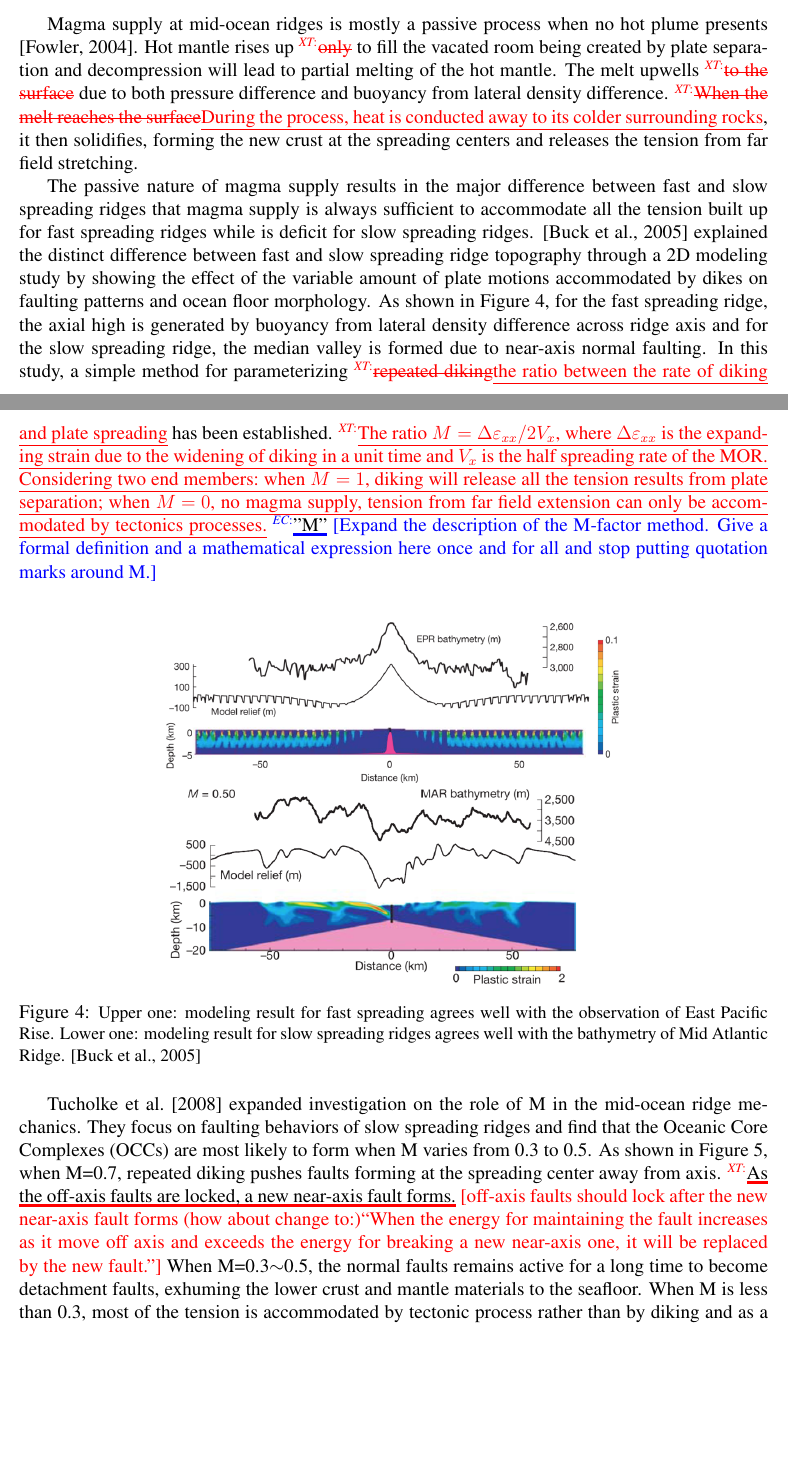
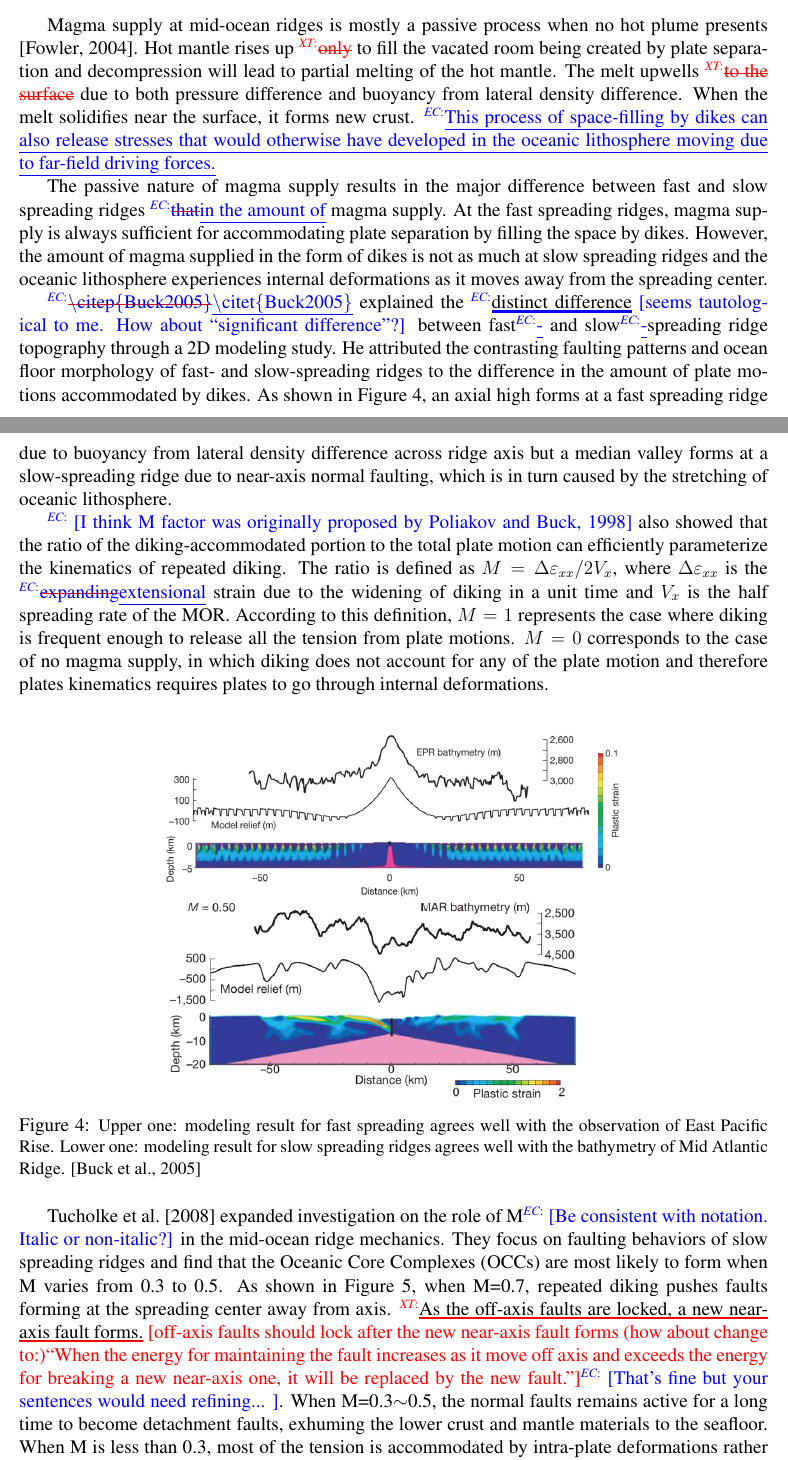
Before and after one commit to kelchuan/Thesis, a LaTeX thesis (thesis_latex/proposal.tex): two parts of pages 5 and 6 of 12, joined at a grey line, cut so that both start at the same text, the shorter picture padded with empty space. Compiled offline with pdfLaTeX.

Commit message:
Saving revisions.

```diff
--- a/thesis_latex/proposal.tex
+++ b/thesis_latex/proposal.tex
@@ -46,7 +46,7 @@
 \textheight     9.0in
 \textwidth      6.5in
 
-\title{{\bf 3D Numerical Models for Along-axis Variations in Diking} \\
+\title{{\bf 3D Numerical Models for Along-axis Variations in Diking\note[EC]{how about adding ``at Mid-Ocean Ridges''?}} \\
 \it Thesis proposal}
 
 \author{ {\bf Xiaochuan Tian}  \\
@@ -130,14 +130,19 @@ Slow spreading ridges exhibit along-axis variations in the width and depth of me
 
 %\subsection{Related work}
 %\label{ch:related}
-Magma supply at mid-ocean ridges is mostly a passive process when no hot plume presents \citep{Fowler2004}. Hot mantle rises up \remove[XT]{only} to fill the vacated room being created by plate separation and decompression will lead to partial melting of the hot mantle. The melt upwells \remove[XT]{to the surface} due to both pressure difference and buoyancy from lateral density difference. \change[XT]{When the melt reaches the surface}{During the process, heat is conducted away to its colder surrounding rocks}, it then solidifies, forming the new crust at the spreading centers and releases the tension from far field stretching.
+Magma supply at mid-ocean ridges is mostly a passive process when no hot plume presents \citep{Fowler2004}. Hot mantle rises up \remove[XT]{only} to fill the vacated room being created by plate separation and decompression will lead to partial melting of the hot mantle. The melt upwells \remove[XT]{to the surface} due to both pressure difference and buoyancy from lateral density difference. When the melt solidifies near the surface, it forms new crust. \add[EC]{This process of space-filling by dikes can also release stresses that would otherwise have developed in the oceanic lithosphere moving due to far-field driving forces.}
 
-The passive nature of magma supply results in the major difference between fast and slow spreading ridges that magma supply is always sufficient to accommodate all the tension built up for fast spreading ridges while is deficit for slow spreading ridges. \citep{Buck2005} explained the distinct difference between fast and slow spreading ridge topography through a 2D modeling study by showing the effect of the variable amount of plate motions accommodated by dikes on faulting patterns and ocean floor morphology. As shown in Figure~\ref{fig5_1}, for the fast spreading ridge, the axial high is generated by buoyancy from lateral density difference across ridge axis and for the slow spreading ridge, the median valley is formed due to near-axis normal faulting. In this study, a simple method for parameterizing \change[XT]{repeated diking}{the ratio between the rate of diking and plate spreading} has been established. \add[XT]{The ratio $M=\Delta\varepsilon_{xx}/2V_{x}$, where $\Delta\varepsilon_{xx}$ is the expanding strain due to the widening of diking in a unit time and $V_{x}$ is the half spreading rate of the MOR. Considering two end members: when $M=1$, diking will release all the tension results from plate separation; when $M=0$, no magma supply, tension from far field extension can only be accommodated by tectonics processes.} \annote[EC]{"M"}{Expand the description of the M-factor method. Give a formal definition and a mathematical expression here once and for all and stop putting quotation marks around M.}
+The passive nature of magma supply results in the major difference between fast and slow spreading ridges \change[EC]{that}{in the amount of} magma supply. At the fast spreading ridges, magma supply is always sufficient for accommodating plate separation by filling the space by dikes. However, the amount of magma supplied in the form of dikes is not as much at slow spreading ridges and the oceanic lithosphere experiences internal deformations as it moves away from the spreading center.
+
+\change[EC]{\textbackslash citep\{Buck2005\}}{\textbackslash citet\{Buck2005\}} explained the \annote[EC]{distinct difference}{seems tautological to me. How about ``significant difference''?} between fast\add[EC]{-} and slow\add[EC]{-}spreading ridge topography through a 2D modeling study. He attributed the contrasting faulting patterns and ocean floor morphology of fast- and slow-spreading ridges to the difference in the amount of plate motions accommodated by dikes. As shown in Figure~\ref{fig5_1}, an axial high forms at a fast spreading ridge due to buoyancy from lateral density difference across ridge axis but a median valley forms at a slow-spreading ridge due to near-axis normal faulting, which is in turn caused by the stretching of oceanic lithosphere.
+
+%\citet[Buck2005}
+\note[EC]{I think M factor was originally proposed by Poliakov and Buck, 1998} also showed that the ratio of the diking-accommodated portion to the total plate motion can efficiently parameterize the kinematics of repeated diking. The ratio is defined as $M=\Delta\varepsilon_{xx}/2V_{x}$, where $\Delta\varepsilon_{xx}$ is the \change[EC]{expanding}{extensional} strain due to the widening of diking in a unit time and $V_{x}$ is the half spreading rate of the MOR. According to this definition, $M=1$ represents the case where diking is frequent enough to release all the tension from plate motions. $M=0$ corresponds to the case of no magma supply, in which diking does not account for any of the plate motion and therefore plates kinematics requires plates to go through internal deformations.
 \begin{figure}[H]
  \centering
   \includegraphics[scale=0.7]{fig5_1.png}
  \caption{\small{Upper one: modeling result for fast spreading agrees well with the observation of East Pacific Rise. Lower one: modeling result for slow spreading ridges agrees well with the bathymetry of Mid Atlantic Ridge. \citep{Buck2005}}}
  \label{fig5_1}
 \end{figure}
-\citet{Tucholke2008} expanded investigation on the role of M in the mid-ocean ridge mechanics. They focus on faulting behaviors of slow spreading ridges and find that the Oceanic Core Complexes (OCCs) are most likely to form when M varies from 0.3 to 0.5. As shown in Figure 5, when M=0.7, repeated diking pushes faults forming at the spreading center away from axis. \annote[XT]{As the off-axis faults are locked, a new near-axis fault forms.}{off-axis faults should lock after the new near-axis fault forms (how about change to:)``When the energy for maintaining the fault increases as it move off axis and exceeds the energy for breaking a new near-axis one, it will be replaced by the new fault."} When M=0.3$\sim$0.5, the normal faults remains active for a long time to become detachment faults, exhuming the lower crust and mantle materials to the seafloor. When M is less than 0.3, most of the tension is accommodated by tectonic process rather than by diking and as a result, faulting pattern is more complicated and unsteady.
+\citet{Tucholke2008} expanded investigation on the role of M\note[EC]{Be consistent with notation. Italic or non-italic?} in the mid-ocean ridge mechanics. They focus on faulting behaviors of slow spreading ridges and find that the Oceanic Core Complexes (OCCs) are most likely to form when M varies from 0.3 to 0.5. As shown in Figure 5, when M=0.7, repeated diking pushes faults forming at the spreading center away from axis. \annote[XT]{As the off-axis faults are locked, a new near-axis fault forms.}{off-axis faults should lock after the new near-axis fault forms (how about change to:)``When the energy for maintaining the fault increases as it move off axis and exceeds the energy for breaking a new near-axis one, it will be replaced by the new fault."}\note[EC]{That's fine but your sentences would need refining... }. When M=0.3$\sim$0.5, the normal faults remains active for a long time to become detachment faults, exhuming the lower crust and mantle materials to the seafloor. When M is less than 0.3, most of the tension is accommodated by intra-plate deformations rather than by diking and as a result, faulting pattern is more complicated and unsteady.
 
```
Also changed, not shown: thesis_latex/proposal.tex (8 more changed lines).
